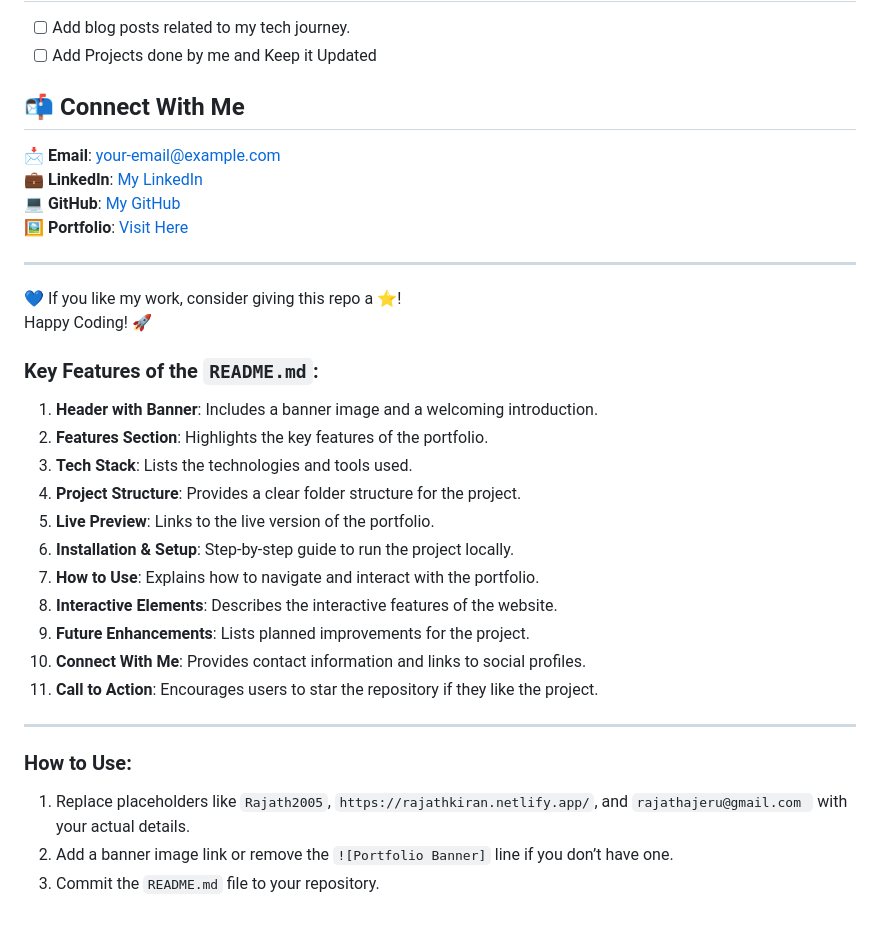
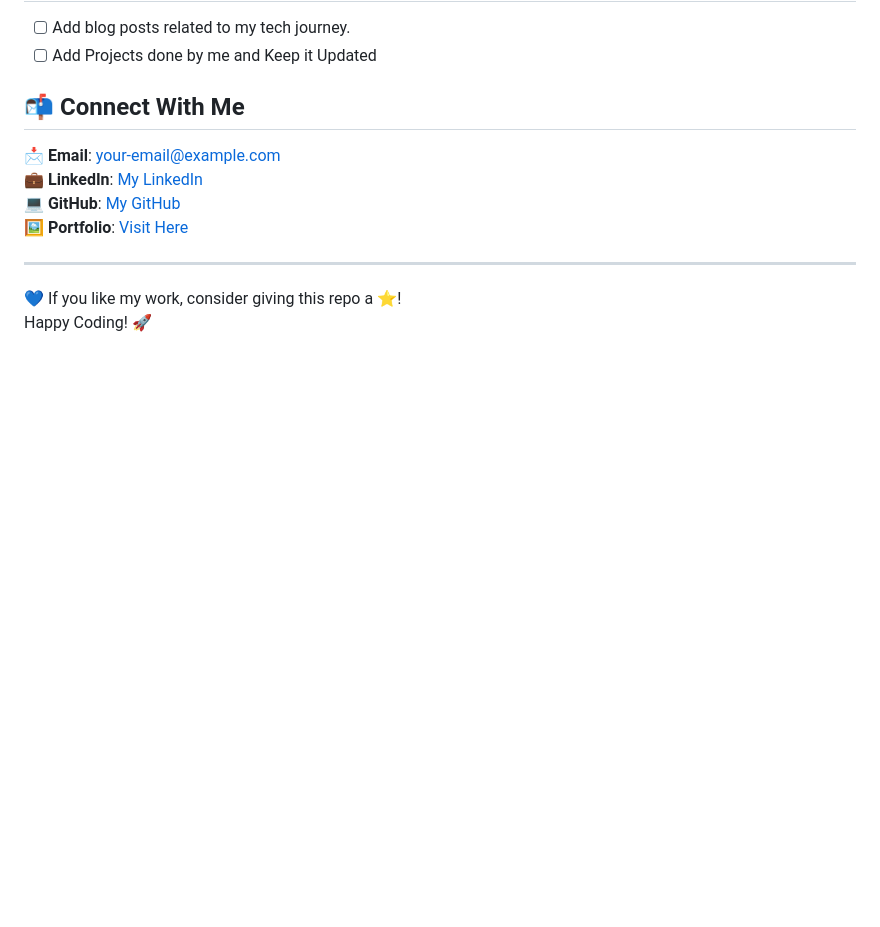
Before and after one commit to Rajath2005/rajathkiran.io, a Markdown page: README.md, the part around the change. Drawn GitHub-style; blank space fills up the shorter version.

```diff
--- a/README.md
+++ b/README.md
@@ -76,25 +76,3 @@ open index.html   # Mac
 ---
 💙 If you like my work, consider giving this repo a ⭐!
 Happy Coding! 🚀
-
-
-
-### Key Features of the `README.md`:
-1. **Header with Banner**: Includes a banner image and a welcoming introduction.
-2. **Features Section**: Highlights the key features of the portfolio.
-3. **Tech Stack**: Lists the technologies and tools used.
-4. **Project Structure**: Provides a clear folder structure for the project.
-5. **Live Preview**: Links to the live version of the portfolio.
-6. **Installation & Setup**: Step-by-step guide to run the project locally.
-7. **How to Use**: Explains how to navigate and interact with the portfolio.
-8. **Interactive Elements**: Describes the interactive features of the website.
-9. **Future Enhancements**: Lists planned improvements for the project.
-10. **Connect With Me**: Provides contact information and links to social profiles.
-11. **Call to Action**: Encourages users to star the repository if they like the project.
-
----
-
-### How to Use:
-1. Replace placeholders like `Rajath2005`, `https://rajathkiran.netlify.app/`, and `rajathajeru@gmail.com ` with your actual details.
-2. Add a banner image link or remove the `![Portfolio Banner]` line if you don’t have one.
-3. Commit the `README.md` file to your repository.
```
